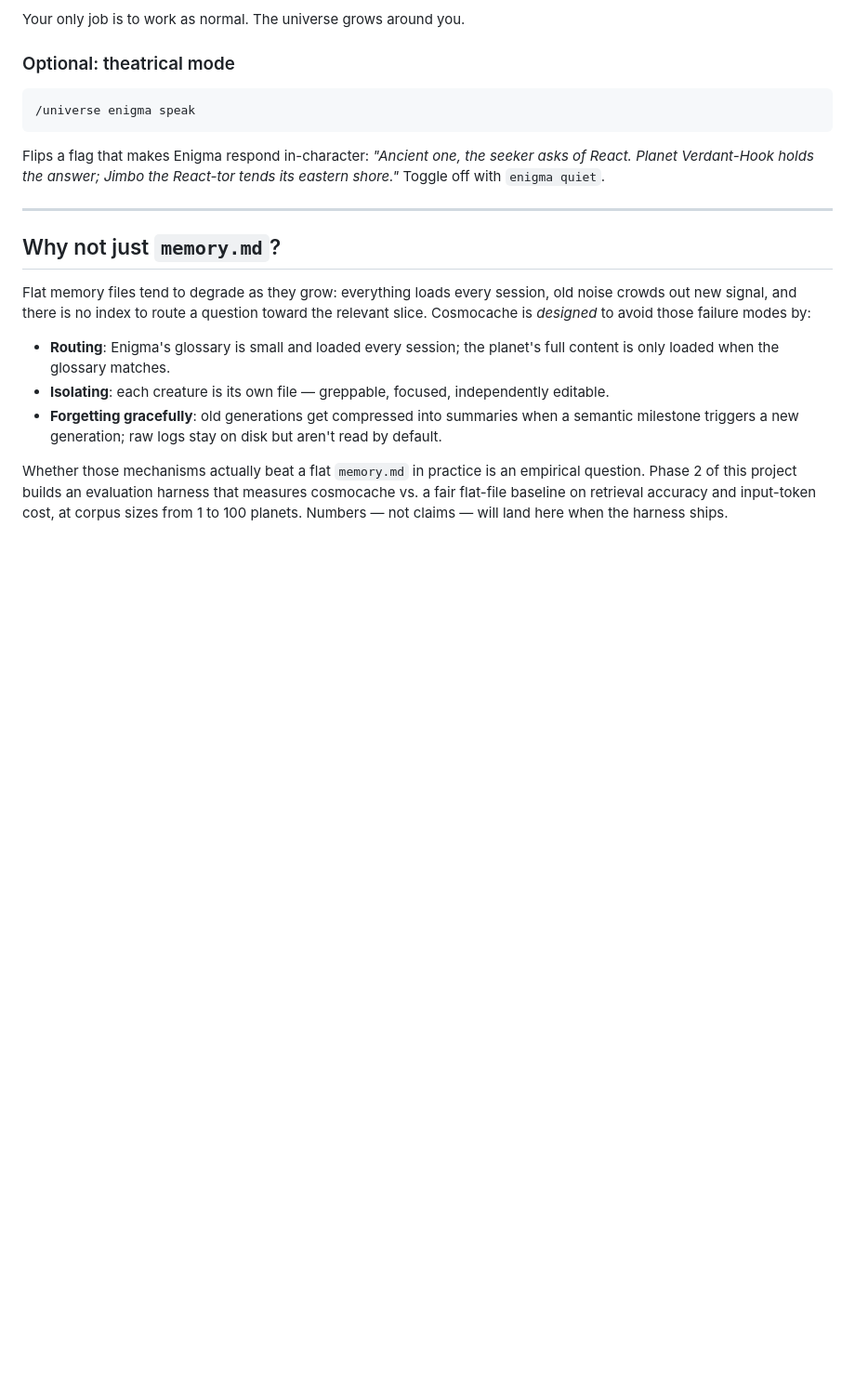
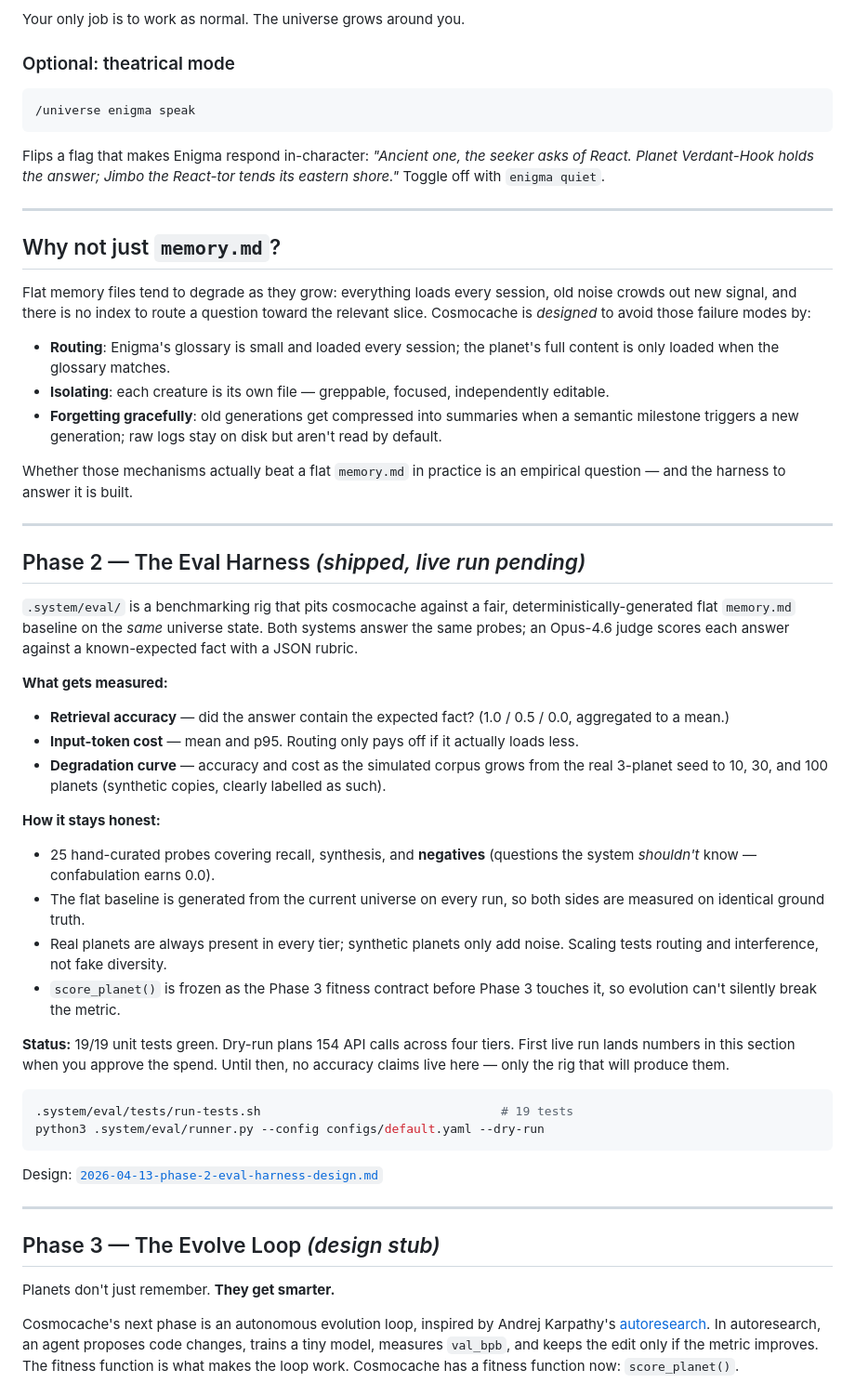
Before and after one commit to smammadov1994/cosmocache, a Markdown page: README.md, the part around one of its changes. Shown at 93% size. Rendered like a GitHub page; blank space fills up the shorter version.

````diff
--- a/README.md
+++ b/README.md
@@ -161,7 +161,60 @@ those failure modes by:
   disk but aren't read by default.
 
 Whether those mechanisms actually beat a flat `memory.md` in practice is
-an empirical question. Phase 2 of this project builds an evaluation
-harness that measures cosmocache vs. a fair flat-file baseline on
-retrieval accuracy and input-token cost, at corpus sizes from 1 to 100
-planets. Numbers — not claims — will land here when the harness ships.
+an empirical question — and the harness to answer it is built.
+
+---
+
+## Phase 2 — The Eval Harness *(shipped, live run pending)*
+
+`.system/eval/` is a benchmarking rig that pits cosmocache against a fair,
+deterministically-generated flat `memory.md` baseline on the *same*
+universe state. Both systems answer the same probes; an Opus-4.6 judge
+scores each answer against a known-expected fact with a JSON rubric.
+
+**What gets measured:**
+
+- **Retrieval accuracy** — did the answer contain the expected fact?
+  (1.0 / 0.5 / 0.0, aggregated to a mean.)
+- **Input-token cost** — mean and p95. Routing only pays off if it
+  actually loads less.
+- **Degradation curve** — accuracy and cost as the simulated corpus grows
+  from the real 3-planet seed to 10, 30, and 100 planets (synthetic
+  copies, clearly labelled as such).
+
+**How it stays honest:**
+
+- 25 hand-curated probes covering recall, synthesis, and **negatives**
+  (questions the system *shouldn't* know — confabulation earns 0.0).
+- The flat baseline is generated from the current universe on every run,
+  so both sides are measured on identical ground truth.
+- Real planets are always present in every tier; synthetic planets only
+  add noise. Scaling tests routing and interference, not fake diversity.
+- `score_planet()` is frozen as the Phase 3 fitness contract before
+  Phase 3 touches it, so evolution can't silently break the metric.
+
+**Status:** 19/19 unit tests green. Dry-run plans 154 API calls across
+four tiers. First live run lands numbers in this section when you approve
+the spend. Until then, no accuracy claims live here — only the rig that
+will produce them.
+
+```bash
+.system/eval/tests/run-tests.sh                                 # 19 tests
+python3 .system/eval/runner.py --config configs/default.yaml --dry-run
+```
+
+Design: [`2026-04-13-phase-2-eval-harness-design.md`](.system/docs/specs/2026-04-13-phase-2-eval-harness-design.md)
+
+---
+
+## Phase 3 — The Evolve Loop *(design stub)*
+
+Planets don't just remember. **They get smarter.**
+
+Cosmocache's next phase is an autonomous evolution loop, inspired by
+Andrej Karpathy's [autoresearch](https://github.com/karpathy/autoresearch).
+In autoresearch, an agent proposes code changes, trains a tiny model,
+measures `val_bpb`, and keeps the edit only if the metric improves. The
+fitness function is what makes the loop work. Cosmocache has a fitness
+function now: `score_planet()`.
+
````
Also changed, not shown: other parts of README.md (+43 -0 lines).
